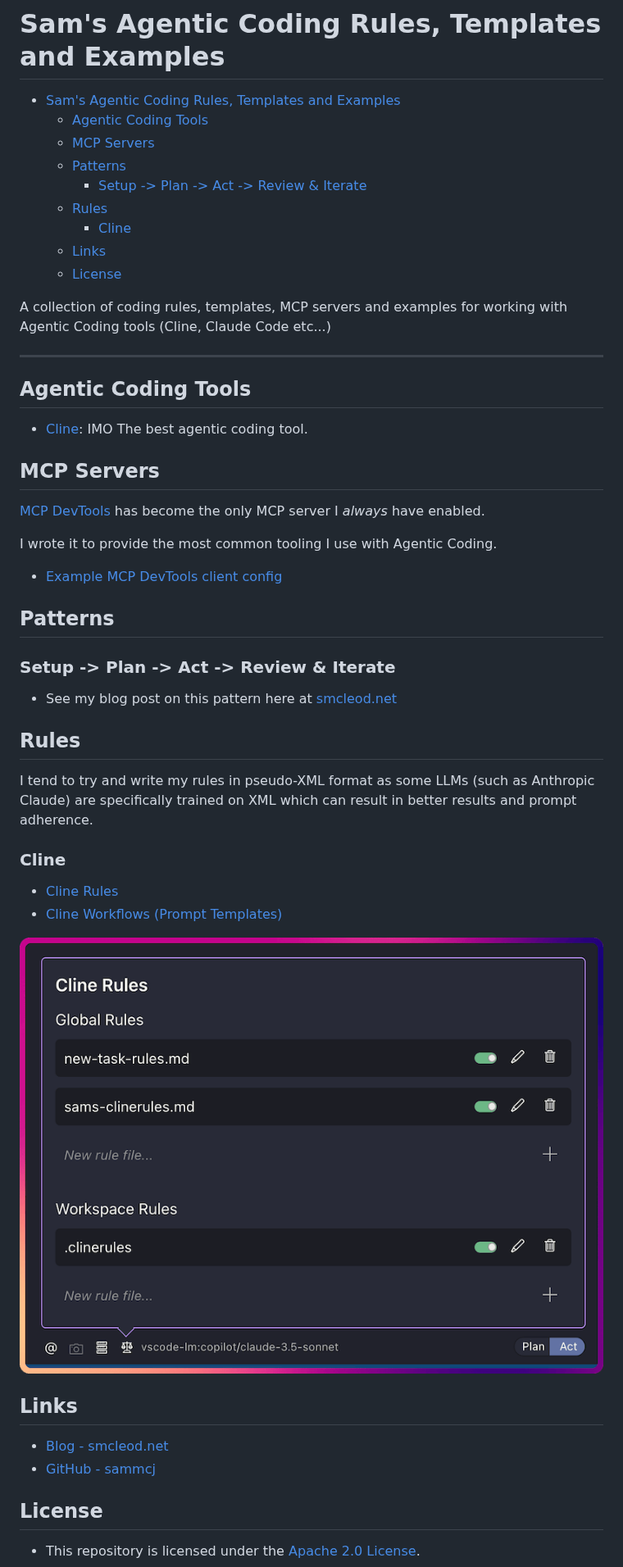
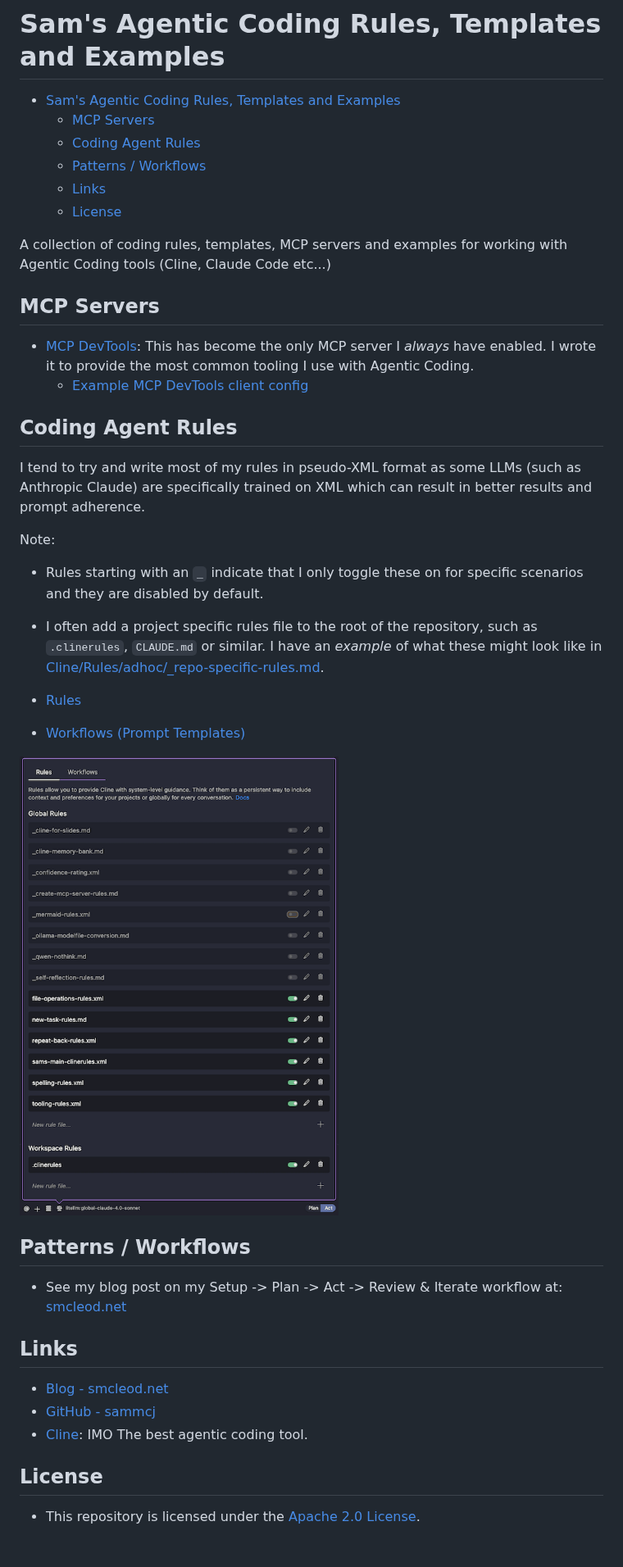
Before and after one commit to sammcj/agentic-coding, a Markdown page: README.md, the part around the change. Shown at 82% size. Drawn GitHub-style; pictures changed too: clinerules-setting.png (deleted), clinerules.png (added); blank space fills up the shorter version.

```diff
--- a/README.md
+++ b/README.md
@@ -1,52 +1,42 @@
 # Sam's Agentic Coding Rules, Templates and Examples
 
 - [Sam's Agentic Coding Rules, Templates and Examples](#sams-agentic-coding-rules-templates-and-examples)
-  - [Agentic Coding Tools](#agentic-coding-tools)
   - [MCP Servers](#mcp-servers)
-  - [Patterns](#patterns)
-    - [Setup -\> Plan -\> Act -\> Review \& Iterate](#setup---plan---act---review--iterate)
-  - [Rules](#rules)
-    - [Cline](#cline)
+  - [Coding Agent Rules](#coding-agent-rules)
+  - [Patterns / Workflows](#patterns--workflows)
   - [Links](#links)
   - [License](#license)
 
 A collection of coding rules, templates, MCP servers and examples for working with Agentic Coding tools (Cline, Claude Code etc...)
 
----
-
-## Agentic Coding Tools
-
-- [Cline](https://cline.bot): IMO The best agentic coding tool.
-
 ## MCP Servers
 
-[MCP DevTools](https://github.com/sammcj/mcp-devtools) has become the only MCP server I _always_ have enabled.
+- [MCP DevTools](https://github.com/sammcj/mcp-devtools): This has become the only MCP server I _always_ have enabled. I wrote it to provide the most common tooling I use with Agentic Coding.
+  - [Example MCP DevTools client config](https://github.com/sammcj/agentic-coding/blob/main/MCP/mcp-config-mvp.json)
 
-I wrote it to provide the most common tooling I use with Agentic Coding.
+## Coding Agent Rules
 
-- [Example MCP DevTools client config](https://github.com/sammcj/agentic-coding/blob/main/MCP/mcp-config-mvp.json)
+I tend to try and write most of my rules in pseudo-XML format as some LLMs (such as Anthropic Claude) are specifically trained on XML which can result in better results and prompt adherence.
 
-## Patterns
+Note:
 
-### Setup -> Plan -> Act -> Review & Iterate
+- Rules starting with an `_` indicate that I only toggle these on for specific scenarios and they are disabled by default.
+- I often add a project specific rules file to the root of the repository, such as `.clinerules`, `CLAUDE.md` or similar. I have an _example_ of what these might look like in [Cline/Rules/adhoc/_repo-specific-rules.md](./Cline/Rules/adhoc/_repo-specific-rules.md).
 
-- See my blog post on this pattern here at [smcleod.net](https://smcleod.net)
+- [Rules](./Cline/Rules/)
+- [Workflows (Prompt Templates)](./Cline/Workflows/)
 
-## Rules
+![Rules Toggled In Cline](clinerules.png)
 
-I tend to try and write my rules in pseudo-XML format as some LLMs (such as Anthropic Claude) are specifically trained on XML which can result in better results and prompt adherence.
+## Patterns / Workflows
 
-### Cline
-
-- [Cline Rules](./Cline/Rules/)
-- [Cline Workflows (Prompt Templates)](./Cline/Workflows/)
-
-![clinerules setting](clinerules-setting.png)
+- See my blog post on my Setup -> Plan -> Act -> Review & Iterate workflow at: [smcleod.net](https://smcleod.net)
 
 ## Links
 
 - [Blog - smcleod.net](https://smcleod.net)
 - [GitHub - sammcj](https://github.com/sammcj)
+- [Cline](https://cline.bot): IMO The best agentic coding tool.
 
 ## License
 
```
Also changed, not shown: 1 other file.
